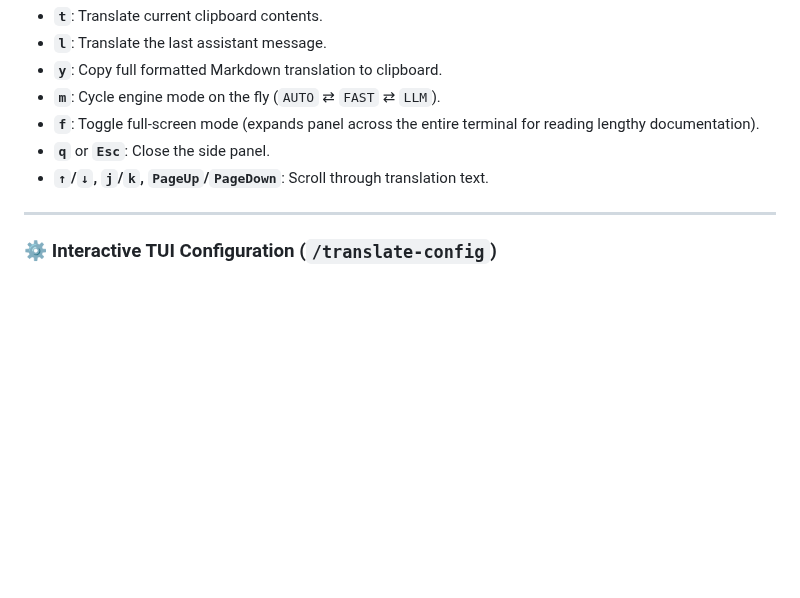
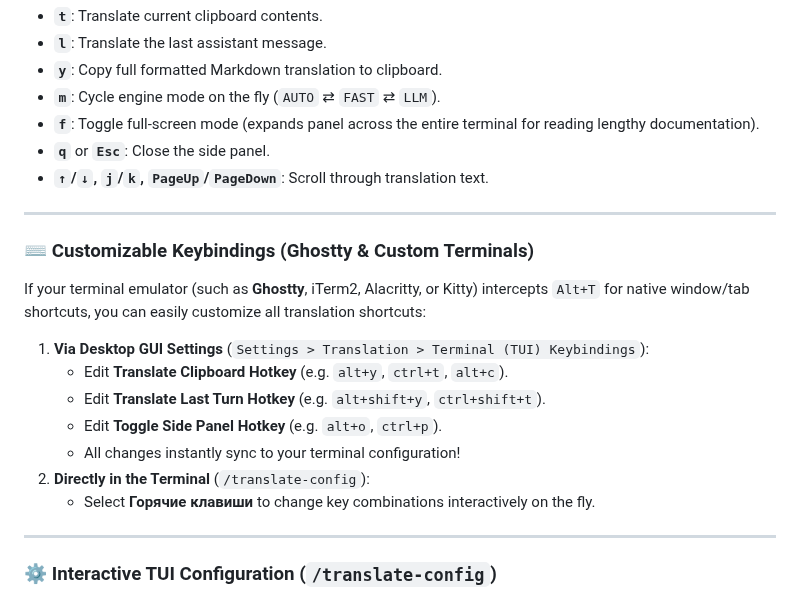
Before and after one commit to Realmagnum/opencode-translate-selection, a Markdown page: README.md, the part around one of its changes. Drawn GitHub-style; blank space fills up the shorter version.

Commit message:
feat(v0.3.1): add customizable TUI keybindings, TUI screenshots, and responsive layout polish

```diff
--- a/README.md
+++ b/README.md
@@ -135,6 +143,20 @@ When the panel has focus (indicated by a green `[фокус]` badge in the top r
 - **`f`**: Toggle full-screen mode (expands panel across the entire terminal for reading lengthy documentation).
 - **`q`** or **`Esc`**: Close the side panel.
 - **`↑`/`↓`, `j`/`k`, `PageUp`/`PageDown`**: Scroll through translation text.
+
+---
+
+### ⌨️ Customizable Keybindings (Ghostty & Custom Terminals)
+
+If your terminal emulator (such as **Ghostty**, iTerm2, Alacritty, or Kitty) intercepts `Alt+T` for native window/tab shortcuts, you can easily customize all translation shortcuts:
+
+1. **Via Desktop GUI Settings** (`Settings > Translation > Terminal (TUI) Keybindings`):
+   - Edit **Translate Clipboard Hotkey** (e.g. `alt+y`, `ctrl+t`, `alt+c`).
+   - Edit **Translate Last Turn Hotkey** (e.g. `alt+shift+y`, `ctrl+shift+t`).
+   - Edit **Toggle Side Panel Hotkey** (e.g. `alt+o`, `ctrl+p`).
+   - All changes instantly sync to your terminal configuration!
+2. **Directly in the Terminal** (`/translate-config`):
+   - Select **Горячие клавиши** to change key combinations interactively on the fly.
 
 ---
 
```
Also changed, not shown: other parts of README.md (+8 -0 lines), CHANGELOG.md (+15 -0 lines), assets/tui-modal.png (added), assets/tui-panel.png (added), 8 other files.
